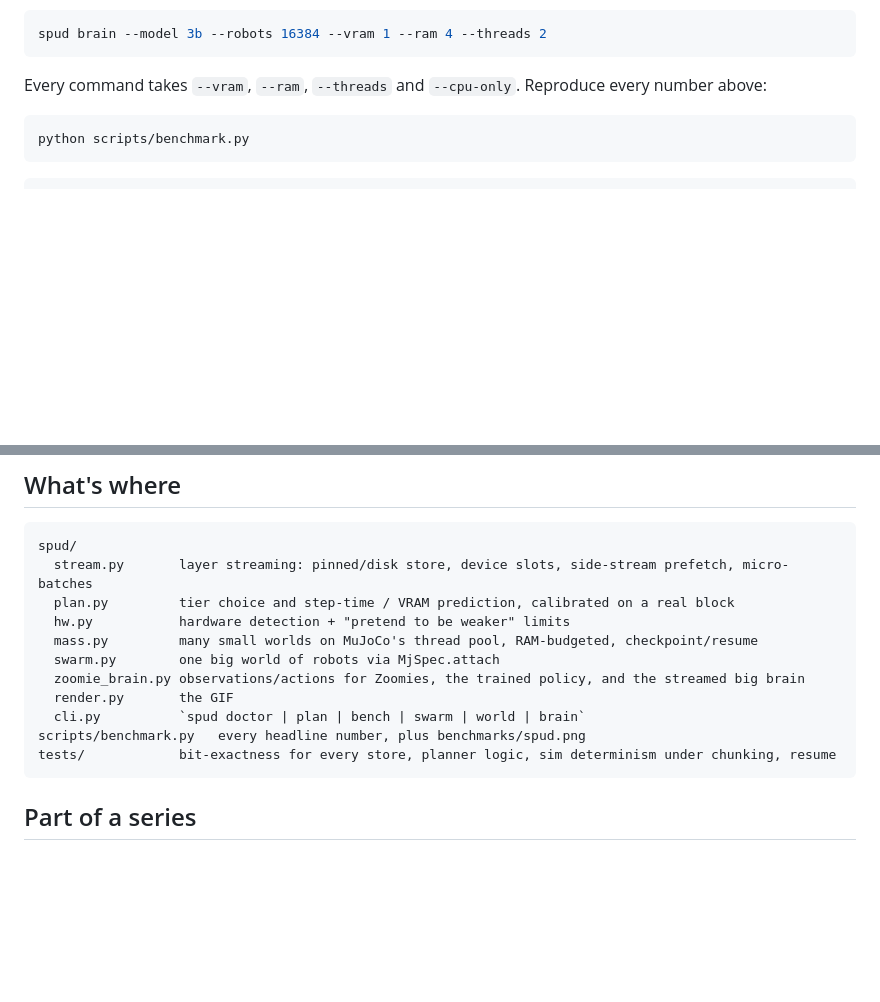
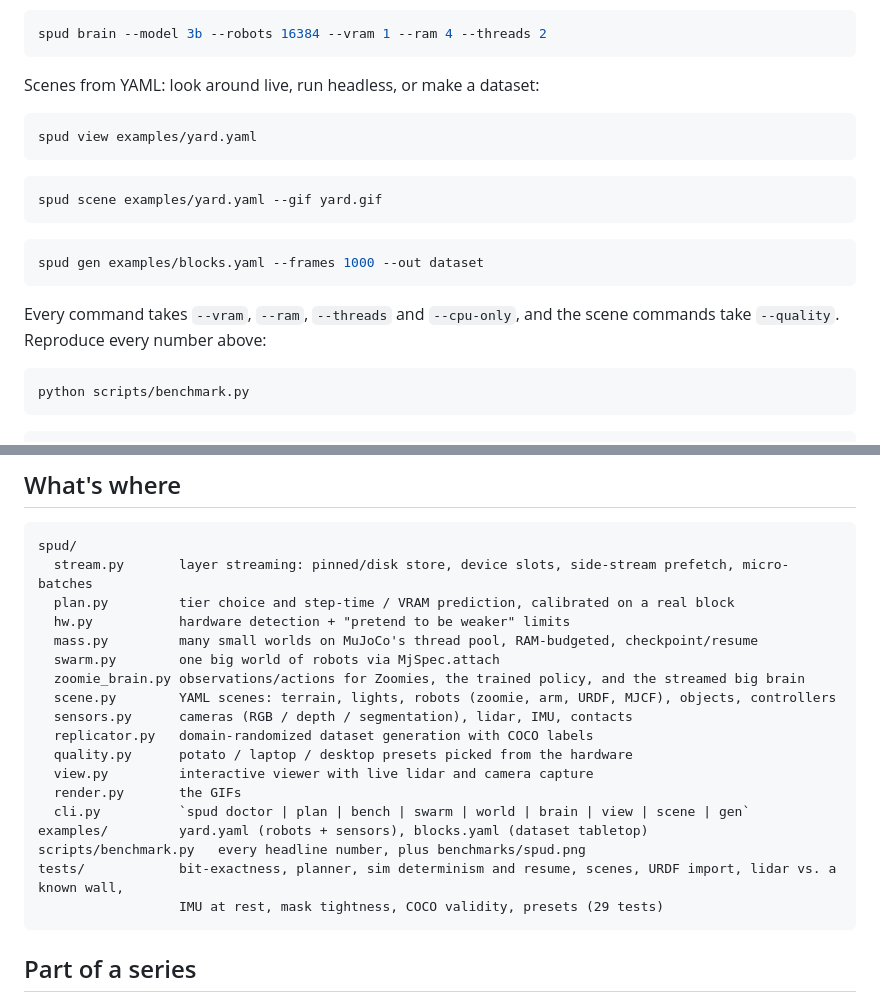
Before and after one commit to nonberw/spud, a Markdown page: README.md, 2 parts joined by grey strips. Drawn GitHub-style; blank space fills up the shorter version.

````diff
--- a/README.md
+++ b/README.md
@@ -155,7 +218,21 @@ A too-big brain drives a swarm, on a pretend potato:
 spud brain --model 3b --robots 16384 --vram 1 --ram 4 --threads 2
 ```
 
-Every command takes `--vram`, `--ram`, `--threads` and `--cpu-only`. Reproduce every number above:
+Scenes from YAML: look around live, run headless, or make a dataset:
+
+```bash
+spud view examples/yard.yaml
+```
+
+```bash
+spud scene examples/yard.yaml --gif yard.gif
+```
+
+```bash
+spud gen examples/blocks.yaml --frames 1000 --out dataset
+```
+
+Every command takes `--vram`, `--ram`, `--threads` and `--cpu-only`, and the scene commands take `--quality`. Reproduce every number above:
 
 ```bash
 python scripts/benchmark.py
@@ -185,10 +262,17 @@ spud/
   mass.py         many small worlds on MuJoCo's thread pool, RAM-budgeted, checkpoint/resume
   swarm.py        one big world of robots via MjSpec.attach
   zoomie_brain.py observations/actions for Zoomies, the trained policy, and the streamed big brain
-  render.py       the GIF
-  cli.py          `spud doctor | plan | bench | swarm | world | brain`
+  scene.py        YAML scenes: terrain, lights, robots (zoomie, arm, URDF, MJCF), objects, controllers
+  sensors.py      cameras (RGB / depth / segmentation), lidar, IMU, contacts
+  replicator.py   domain-randomized dataset generation with COCO labels
+  quality.py      potato / laptop / desktop presets picked from the hardware
+  view.py         interactive viewer with live lidar and camera capture
+  render.py       the GIFs
+  cli.py          `spud doctor | plan | bench | swarm | world | brain | view | scene | gen`
+examples/         yard.yaml (robots + sensors), blocks.yaml (dataset tabletop)
 scripts/benchmark.py   every headline number, plus benchmarks/spud.png
-tests/            bit-exactness for every store, planner logic, sim determinism under chunking, resume
+tests/            bit-exactness, planner, sim determinism and resume, scenes, URDF import, lidar vs. a known wall,
+                  IMU at rest, mask tightness, COCO validity, presets (29 tests)
 ```
 
 ## Part of a series
````
Also changed, not shown: other parts of README.md (+63 -0 lines), assets/replicator.png (added), 14 other files.
